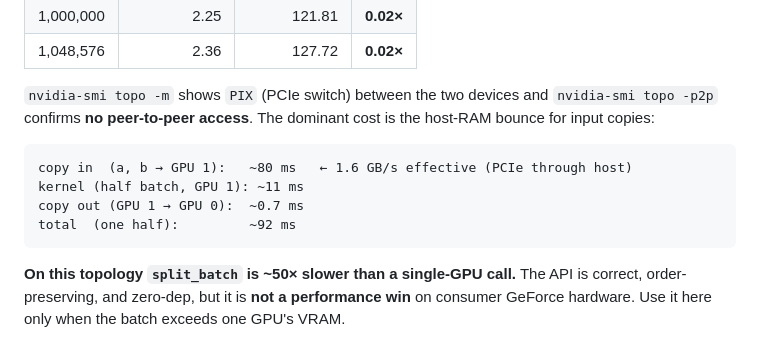
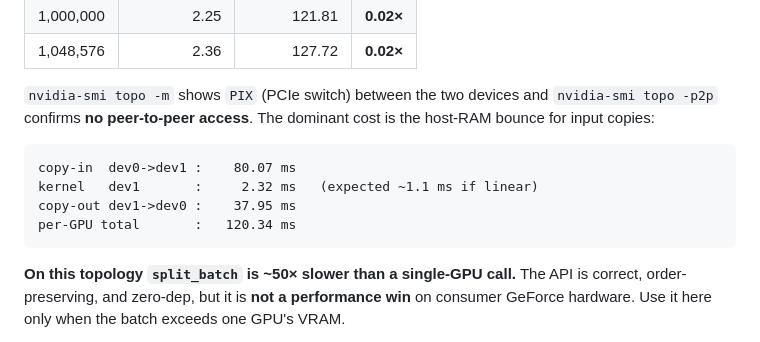
Before and after one commit to alikaperdue/CayleyKernel, a Markdown page: docs/multi-gpu.md, the part around the change. Drawn GitHub-style.

Commit message:
docs: correct multi-gpu.md benchmark breakdown
- copy-out was measured as a local device-1 copy (0.66 ms); the real
  cross-device cost is ~38 ms (device1 → device0 through host RAM).
- kernel was a first-call warmup artefact (11 ms); steady-state is 2.3 ms.
- per-GPU total corrected from 91.95 ms to 120.34 ms.

````diff
--- a/docs/multi-gpu.md
+++ b/docs/multi-gpu.md
@@ -145,10 +145,10 @@ dominates and `split_batch` is **slower** than a single `multiply` call.
 cost is the host-RAM bounce for input copies:
 
 ```
-copy in  (a, b → GPU 1):   ~80 ms   ← 1.6 GB/s effective (PCIe through host)
-kernel (half batch, GPU 1): ~11 ms
-copy out (GPU 1 → GPU 0):  ~0.7 ms
-total  (one half):         ~92 ms
+copy-in  dev0->dev1 :    80.07 ms
+kernel   dev1       :     2.32 ms   (expected ~1.1 ms if linear)
+copy-out dev1->dev0 :    37.95 ms
+per-GPU total       :   120.34 ms
 ```
 
 **On this topology `split_batch` is ~50× slower than a single-GPU
````
